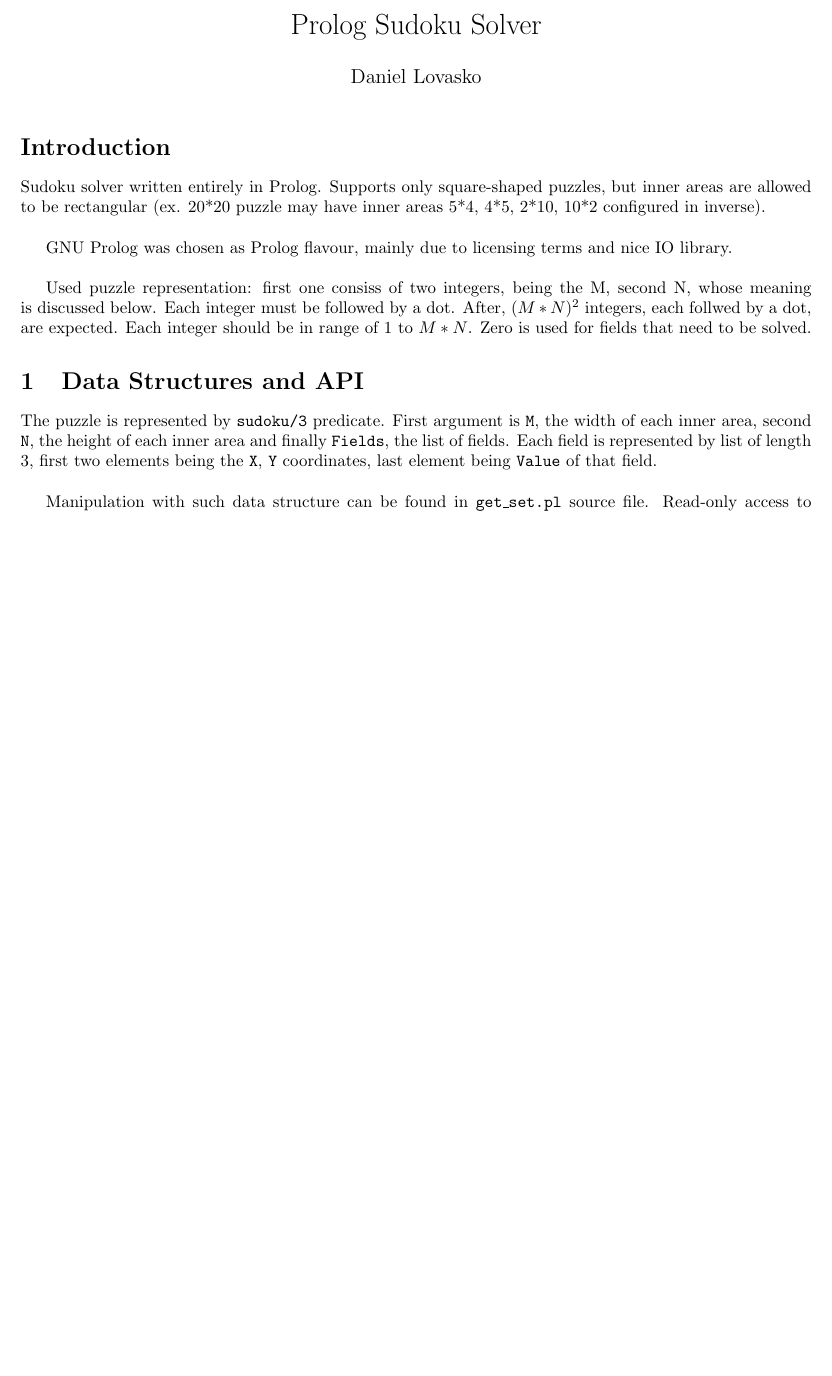
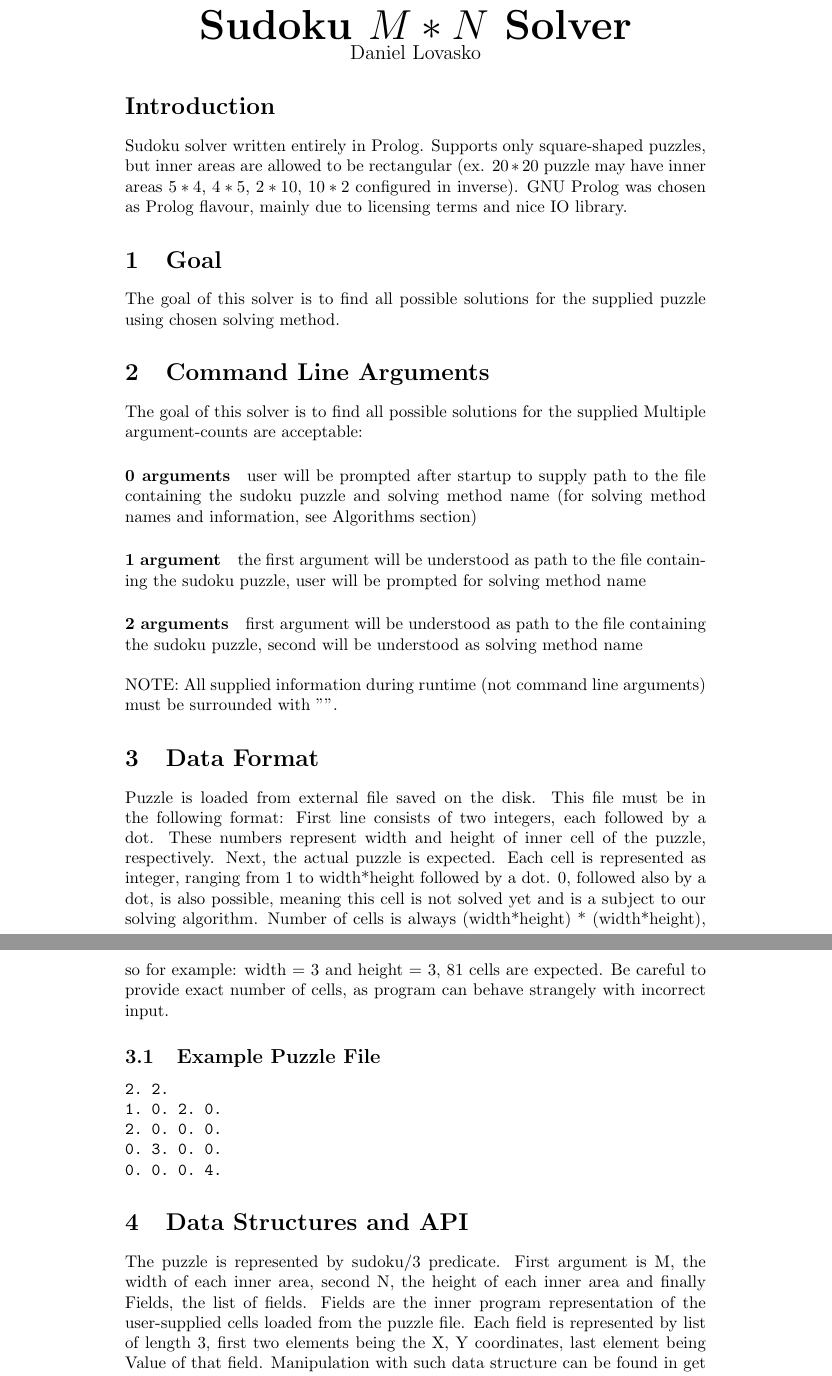
Before and after one commit to lovasko/NoveZamky, a LaTeX document (doc/manual.tex): part of page 1 of 2 before the commit and two parts of pages 1 and 2 of 3 after it, the two joined at a grey line, cut so that both start at the same text, the shorter picture padded with empty space. Compiled offline with pdfLaTeX.

Commit message:
Reworked the documentation

```diff
--- a/doc/manual.tex
+++ b/doc/manual.tex
@@ -1,28 +1,60 @@
 \documentclass{article}
 \usepackage{amsmath}
-\usepackage{fullpage}
 
 \newcommand{\BigO}[1]{\ensuremath{\operatorname{O}\bigl(#1\bigr)}}
 \begin{document}
-	\title{Prolog Sudoku Solver}
-	\author{Daniel Lovasko}
-	\date{}
-	\maketitle
+	\begin{center}
+	{\Huge \bf Sudoku $M*N$ Solver} \\
+	{\large Daniel Lovasko} \\[1\baselineskip]
+	\end{center}
+\section*{Introduction}
+Sudoku solver written entirely in Prolog. Supports only square-shaped puzzles,
+but inner areas are allowed to be rectangular (ex. $20*20$ puzzle may have inner
+areas $5*4$, $4*5$, $2*10$, $10*2$ configured in inverse). GNU Prolog was chosen as
+Prolog flavour, mainly due to licensing terms and nice IO library.
 
-	\section*{Introduction}
-	Sudoku solver written entirely in Prolog. Supports only square-shaped puzzles, but inner areas are allowed to be rectangular (ex. 20*20 puzzle may have inner areas 5*4, 4*5, 2*10, 10*2 configured in inverse).
-	\newline
-	\newline
-	\indent GNU Prolog was chosen as Prolog flavour, mainly due to licensing terms and nice IO library.
-	\newline
-	\newline
-	\indent Used puzzle representation: first one consiss of two integers, being the M, second N, whose meaning is discussed below. Each integer must be followed by a dot.
-	After, $(M*N)^2$ integers, each follwed by a dot, are expected. Each integer should be in range of $1$ to $M*N$. Zero is used for fields that need to be solved.
+\section{Goal} The goal of this solver is to find all possible solutions for
+the supplied puzzle using chosen solving method.
 
-	\section{Data Structures and API}
-	The puzzle is represented by {\tt sudoku/3} predicate. First argument is {\tt M}, the width of each inner area, second {\tt N}, the height of each inner area and finally {\tt Fields}, the list of fields.
-	Each field is represented by list of length 3, first two elements being the {\tt X}, {\tt Y} coordinates, last element being {\tt Value} of that field.
-	\newline
-	\newline
-	\indent	Manipulation with such data structure can be found in {\tt get\_set.pl} source file.
-	Read-only access to specified row can be done via {\tt filter\_same\_row/3}, with analogue procedures {\tt filter\_same\_column/3} and {\tt filter\_same\_area/3} for column and area respectively. These procedures take \BigO{(M*N)^2} time.
+\section{Command Line Arguments} The goal of this solver is to find all
+possible solutions for the supplied Multiple argument-counts are acceptable:
+\paragraph{0 arguments} user will be prompted after startup to supply path to
+the file containing the sudoku puzzle and solving method name (for solving
+method names and information, see Algorithms section)
+\paragraph{1 argument} the first argument will be understood as path to the
+file containing the sudoku puzzle, user will be prompted for solving method name
+\paragraph{2 arguments} first argument will be understood as path to the file
+containing the sudoku puzzle, second will be understood as solving method name
+\\
+\\
+NOTE: All supplied information during runtime (not command line arguments) must
+be surrounded with "".
+\section{Data Format}
+Puzzle is loaded from external file saved on the disk. This file must be in the
+following format: First line consists of two integers, each followed by a dot.
+These numbers represent width and height of inner cell of the puzzle,
+respectively.
+Next, the actual puzzle is expected. Each cell is represented as integer,
+ranging from 1 to width*height followed by a dot. 0, followed also by a dot, is
+also possible, meaning this cell is not solved yet and is a subject to our
+solving algorithm. Number of cells is always (width*height) * (width*height),
+so for example: width = 3 and height = 3, 81 cells are expected. Be careful to
+provide exact number of cells, as program can behave strangely with incorrect
+input.
+\subsection{Example Puzzle File}
+\begin{verbatim}
+2. 2.
+1. 0. 2. 0.
+2. 0. 0. 0.
+0. 3. 0. 0.
+0. 0. 0. 4.
+\end{verbatim}
+\section{Data Structures and API}
+The puzzle is represented by sudoku/3 predicate. First argument is M, the width
+of each inner area, second N, the height of each inner area and finally Fields,
+the list of fields. Fields are the inner program representation of the
+user-supplied cells loaded from the puzzle file. Each field is represented by
+list of length 3, first two elements being the X, Y coordinates, last element
+being Value of that field.
+Manipulation with such data structure can be found in get set.pl source file.
+Read-only access to specified row can be done via filter same row/3, with
@@ -31,0 +65 @@
+\section{Algorithms}
```
Also changed, not shown: doc/manual.tex (66 more changed lines).
